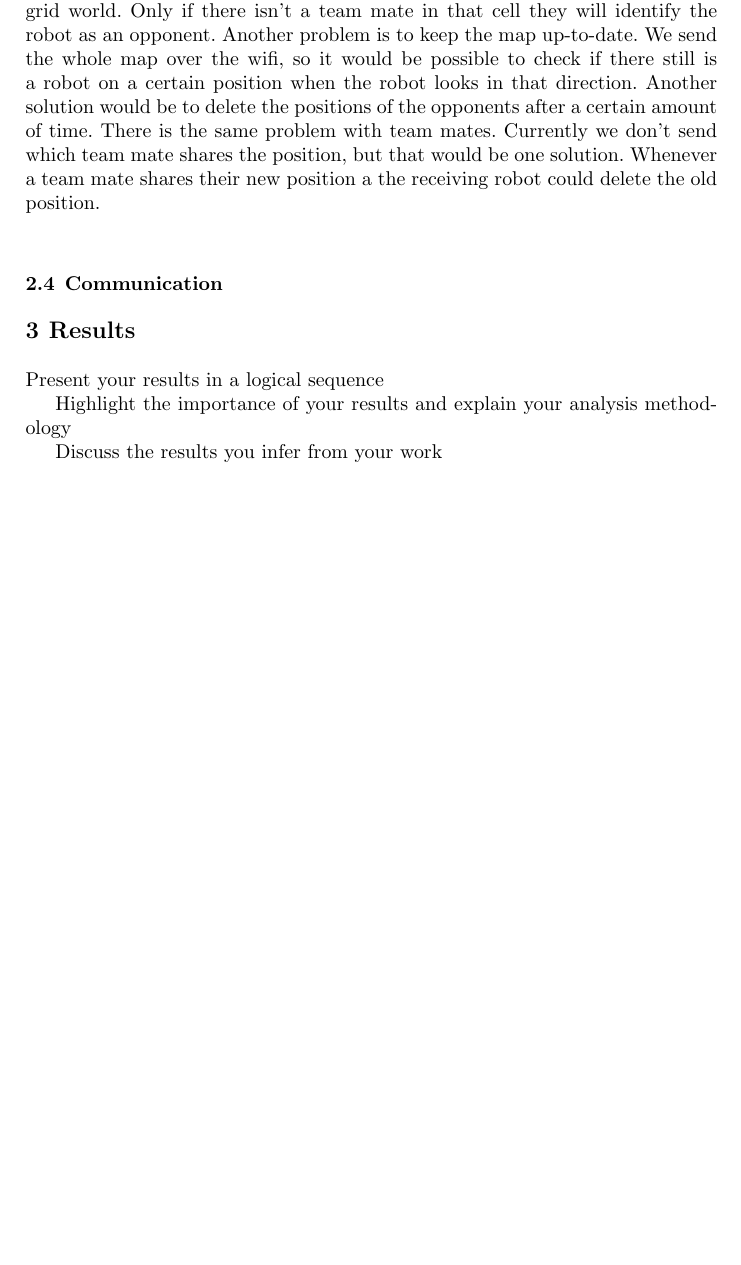
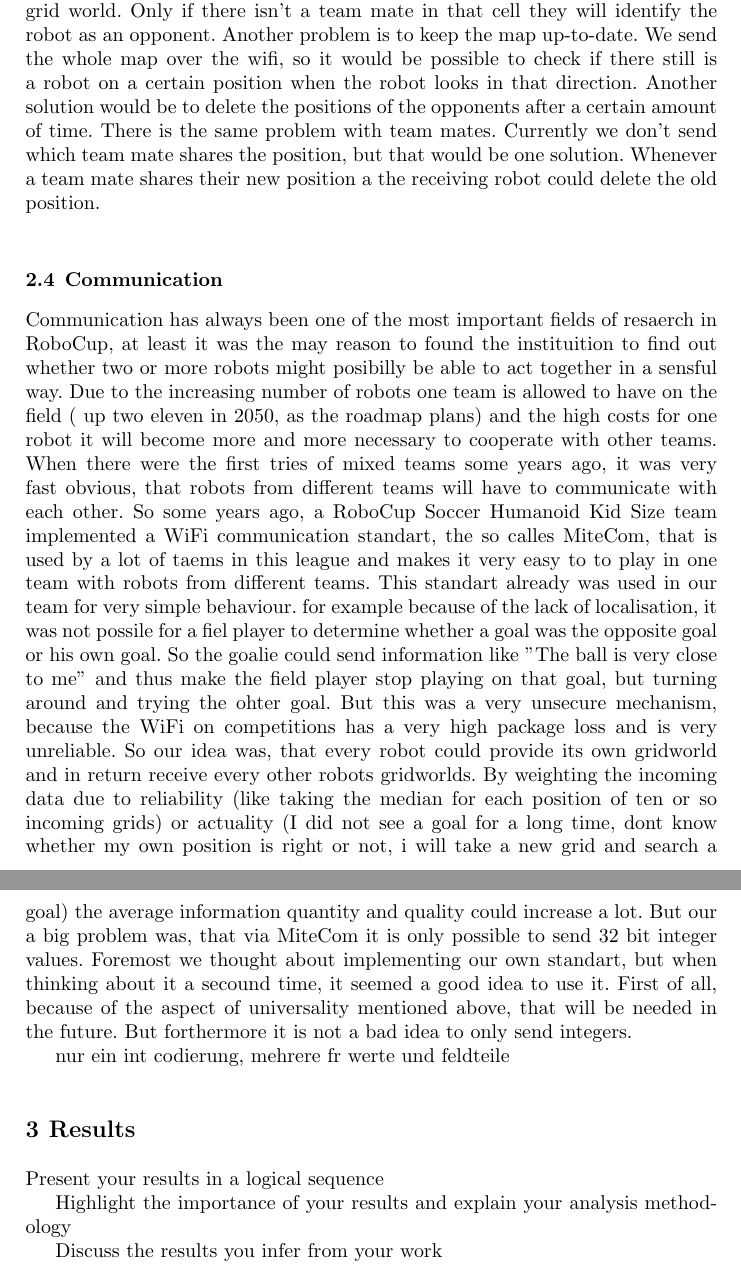
Before and after one commit to Daniel451/projekt-robocup, a LaTeX document (obstacle/obstacle.tex): part of page 7 of 8 before the commit and two parts of pages 7 and 8 of 9 after it, the two joined at a grey line, cut so that both start at the same text, the shorter picture padded with empty space. The pictures show the PDF file obstacle/obstacle.pdf that the author committed with the source.

Commit message:
Merge remote-tracking branch 'origin/master'

```diff
--- a/obstacle/obstacle.tex
+++ b/obstacle/obstacle.tex
@@ -299,9 +301,15 @@ Every robot can determine their own position themselves. The position of the tea
 %%%%%%%%%%%%%%%%%%%%%
 
 \subsection{Communication}
+Communication has always been one of the most important fields of resaerch in RoboCup, at least it was the may reason to found the instituition to find out whether two or more robots might posibilly be able to act together in a sensful way.
+Due to the increasing number of robots one team is allowed to have on the field ( up two eleven in 2050, as the roadmap plans) and the high costs for one robot it will become more and more necessary to cooperate with other teams. When there were the first tries of mixed teams some years ago, it was very fast obvious, that robots from different teams will have to communicate with each other.
+So some years ago, a RoboCup Soccer Humanoid Kid Size team implemented a WiFi communication standart, the so calles MiteCom,  that is used by a lot of taems in this league and makes it very easy to to play in one team with robots from different teams.
+This standart already was used in our team for very simple behaviour. for example because of the lack of localisation, it was not possile for a fiel player to determine whether a goal was the opposite goal or his own goal. So the goalie could send information like "The ball is very close to me" and thus make the field player stop playing on that goal, but turning around and trying the ohter goal. But this was a very unsecure mechanism, because the WiFi on competitions has a very high package loss and is very unreliable.
+So our idea was, that every robot could provide its own gridworld and in return receive every other robots gridworlds. By weighting the incoming data due to reliability (like taking the median for each position of ten or so incoming grids) or actuality (I did not see a goal for a long time, dont know whether my own position is right or not, i will take a new grid and search a goal) the average information quantity and quality could increase a lot.
+But our a big problem was, that via MiteCom it is only possible to send 32 bit integer values. Foremost we thought about implementing our own standart, but when thinking about it a secound time, it seemed a good idea to use it. First of all, because of the aspect of universality mentioned above, that will be needed in the future. But forthermore it is not a bad idea to only send integers.
 
-
-
+nur ein int
+codierung, mehrere für werte und feldteile
 
 %%%%%%%%%%%%%%%
 %%%         %%%
```
Also changed, not shown: obstacle/obstacle.pdf, obstacle/obstacle.tex (2 more changed lines).
